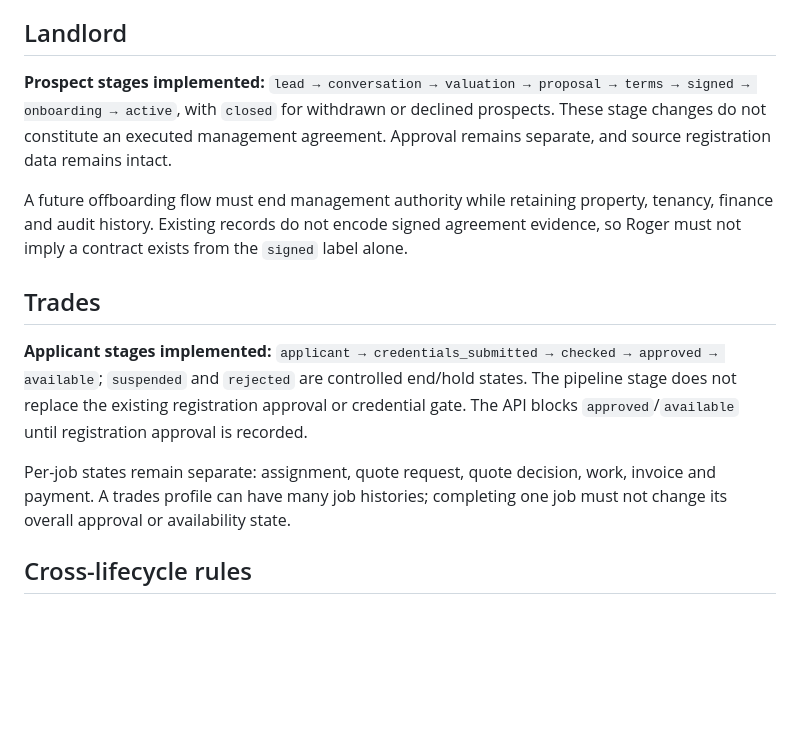
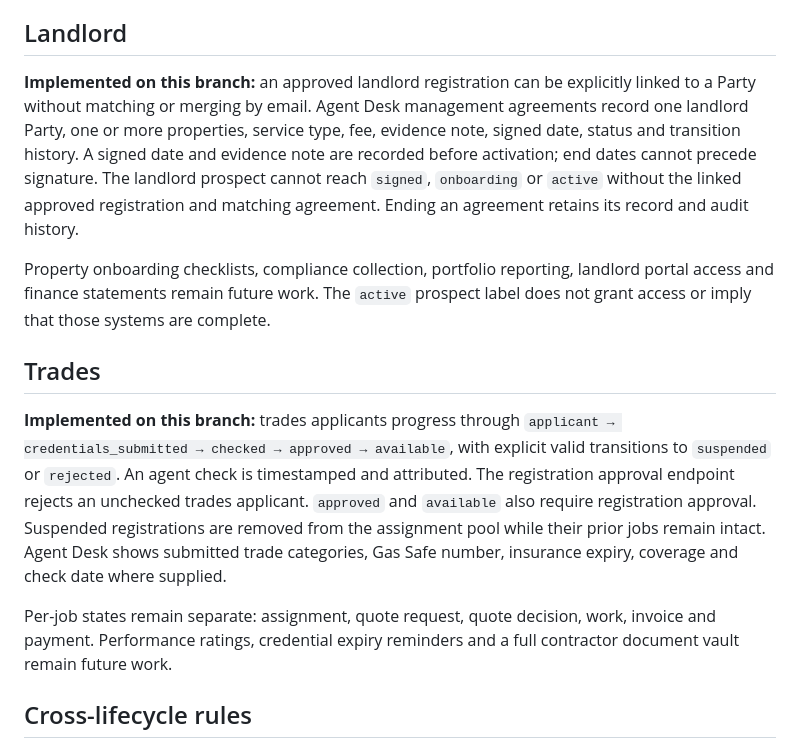
Before and after one commit to eon88/Roger, a Markdown page: docs/lifecycle-state-machines-pr4.md, the part around the change. Drawn GitHub-style; blank space fills up the shorter version.

Commit message:
Document landlord and trades lifecycle implementation

```diff
--- a/docs/lifecycle-state-machines-pr4.md
+++ b/docs/lifecycle-state-machines-pr4.md
@@ -30,15 +30,15 @@ Portal account linking and tenant access are still not implemented. A Party or T
 
 ## Landlord
 
-**Prospect stages implemented:** `lead → conversation → valuation → proposal → terms → signed → onboarding → active`, with `closed` for withdrawn or declined prospects. These stage changes do not constitute an executed management agreement. Approval remains separate, and source registration data remains intact.
+**Implemented on this branch:** an approved landlord registration can be explicitly linked to a Party without matching or merging by email. Agent Desk management agreements record one landlord Party, one or more properties, service type, fee, evidence note, signed date, status and transition history. A signed date and evidence note are recorded before activation; end dates cannot precede signature. The landlord prospect cannot reach `signed`, `onboarding` or `active` without the linked approved registration and matching agreement. Ending an agreement retains its record and audit history.
 
-A future offboarding flow must end management authority while retaining property, tenancy, finance and audit history. Existing records do not encode signed agreement evidence, so Roger must not imply a contract exists from the `signed` label alone.
+Property onboarding checklists, compliance collection, portfolio reporting, landlord portal access and finance statements remain future work. The `active` prospect label does not grant access or imply that those systems are complete.
 
 ## Trades
 
-**Applicant stages implemented:** `applicant → credentials_submitted → checked → approved → available`; `suspended` and `rejected` are controlled end/hold states. The pipeline stage does not replace the existing registration approval or credential gate. The API blocks `approved`/`available` until registration approval is recorded.
+**Implemented on this branch:** trades applicants progress through `applicant → credentials_submitted → checked → approved → available`, with explicit valid transitions to `suspended` or `rejected`. An agent check is timestamped and attributed. The registration approval endpoint rejects an unchecked trades applicant. `approved` and `available` also require registration approval. Suspended registrations are removed from the assignment pool while their prior jobs remain intact. Agent Desk shows submitted trade categories, Gas Safe number, insurance expiry, coverage and check date where supplied.
 
-Per-job states remain separate: assignment, quote request, quote decision, work, invoice and payment. A trades profile can have many job histories; completing one job must not change its overall approval or availability state.
+Per-job states remain separate: assignment, quote request, quote decision, work, invoice and payment. Performance ratings, credential expiry reminders and a full contractor document vault remain future work.
 
 ## Cross-lifecycle rules
 
```
